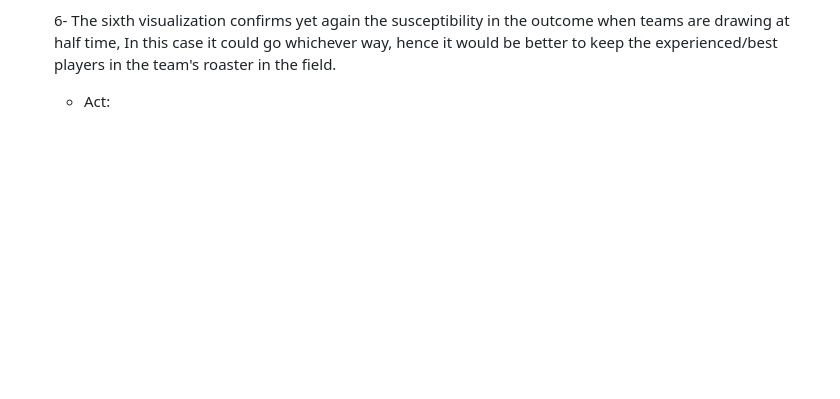
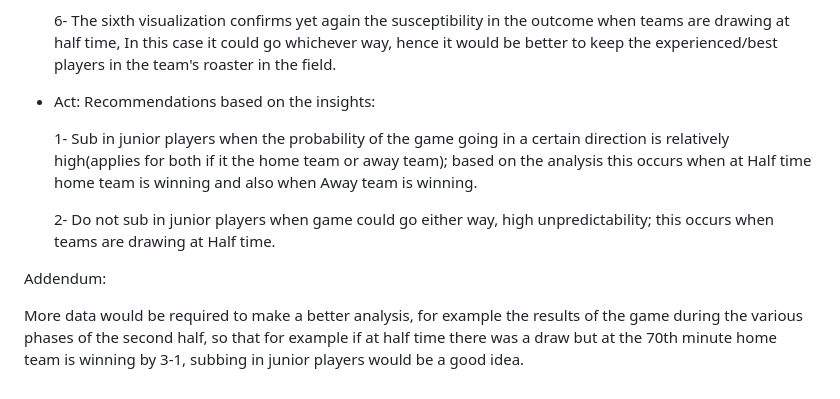
Before and after one commit to KHMD2000/My-Portfolio., a Markdown page: Case study: Premier league 2018-2019/project3_README.md, the part around the change. GitHub-like rendering; blank space fills up the shorter version.

Commit message:
last update

```diff
--- a/Case study: Premier league 2018-2019/project3_README.md
+++ b/Case study: Premier league 2018-2019/project3_README.md
@@ -63,4 +63,13 @@ The data analysis process used is the following:
 
     6- The sixth visualization confirms yet again the susceptibility in the outcome when teams are drawing at half time, In this case it could go whichever way, hence it would be better to keep the experienced/best players in the team's roaster in the field.
 
-    * Act:
+ * Act: Recommendations based on the insights:
+
+    1- Sub in junior players when the probability of the game going in a certain direction is relatively high(applies for both if it the home team or away team); based on the analysis this occurs when at Half time home team is winning and also when Away team is winning.
+
+    2- Do not sub in junior players when game could go either way, high unpredictability; this occurs when teams are drawing at Half time.
+
+
+Addendum:
+
+More data would be required to make a better analysis, for example the results of the game during the various phases of the second half, so that for example if at half time there was a draw but at the 70th minute home team is winning by 3-1, subbing in junior players would be a good idea.
```
